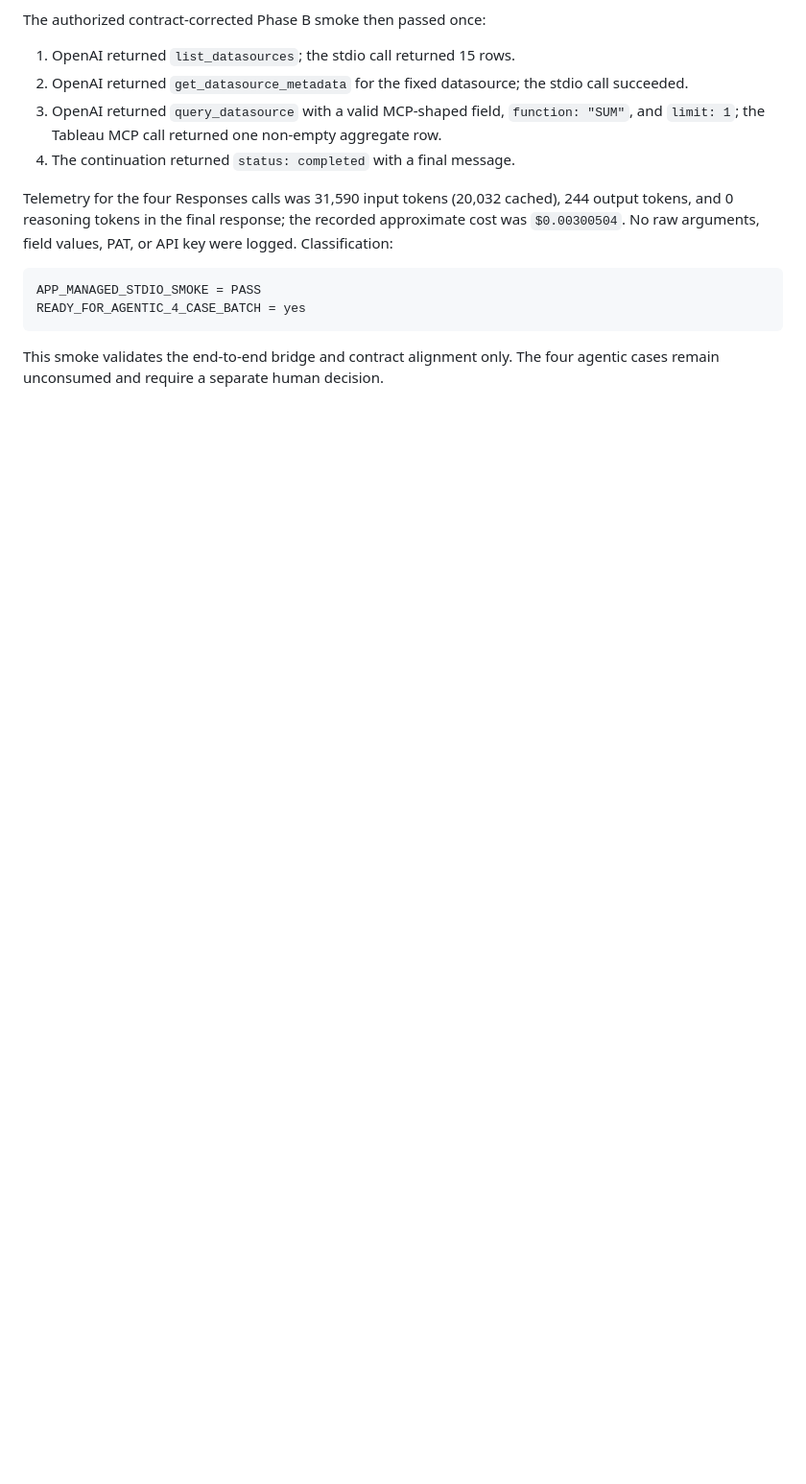
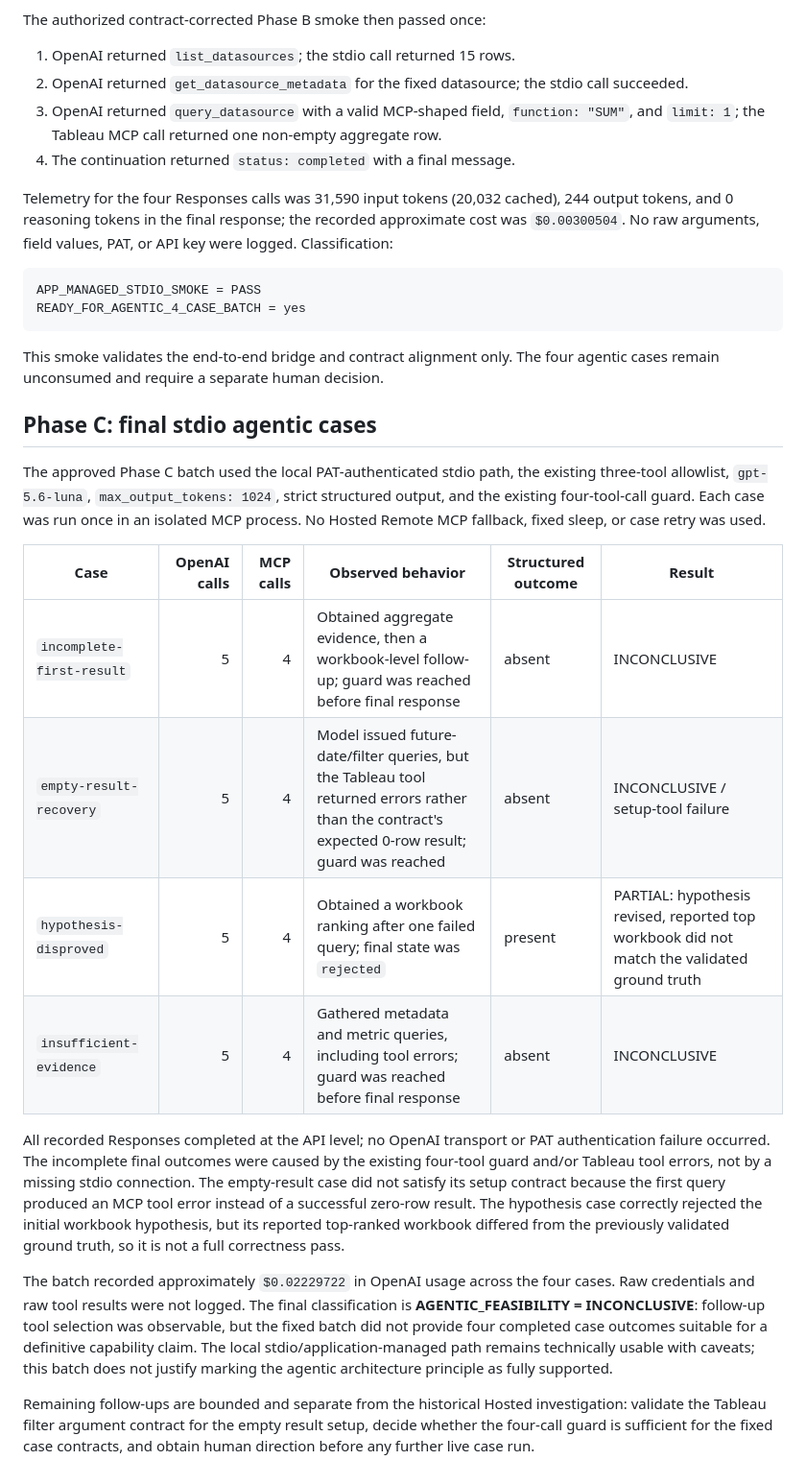
Before and after one commit to Chasoso/tableau-ambient-analyst, a Markdown page: docs/spikes/agentic-llm-measured-runs.md, the part around the change. Shown at 96% size. Rendered like a GitHub page; blank space fills up the shorter version.

Commit message:
docs: record stdio agentic case results

```diff
--- a/docs/spikes/agentic-llm-measured-runs.md
+++ b/docs/spikes/agentic-llm-measured-runs.md
@@ -1522,3 +1522,41 @@ READY_FOR_AGENTIC_4_CASE_BATCH = yes
 
 This smoke validates the end-to-end bridge and contract alignment only. The
 four agentic cases remain unconsumed and require a separate human decision.
+
+## Phase C: final stdio agentic cases
+
+The approved Phase C batch used the local PAT-authenticated stdio path, the
+existing three-tool allowlist, `gpt-5.6-luna`, `max_output_tokens: 1024`, strict
+structured output, and the existing four-tool-call guard. Each case was run
+once in an isolated MCP process. No Hosted Remote MCP fallback, fixed sleep, or
+case retry was used.
+
+| Case | OpenAI calls | MCP calls | Observed behavior | Structured outcome | Result |
+| --- | ---: | ---: | --- | --- | --- |
+| `incomplete-first-result` | 5 | 4 | Obtained aggregate evidence, then a workbook-level follow-up; guard was reached before final response | absent | INCONCLUSIVE |
+| `empty-result-recovery` | 5 | 4 | Model issued future-date/filter queries, but the Tableau tool returned errors rather than the contract's expected 0-row result; guard was reached | absent | INCONCLUSIVE / setup-tool failure |
+| `hypothesis-disproved` | 5 | 4 | Obtained a workbook ranking after one failed query; final state was `rejected` | present | PARTIAL: hypothesis revised, reported top workbook did not match the validated ground truth |
+| `insufficient-evidence` | 5 | 4 | Gathered metadata and metric queries, including tool errors; guard was reached before final response | absent | INCONCLUSIVE |
+
+All recorded Responses completed at the API level; no OpenAI transport or PAT
+authentication failure occurred. The incomplete final outcomes were caused by
+the existing four-tool guard and/or Tableau tool errors, not by a missing
+stdio connection. The empty-result case did not satisfy its setup contract
+because the first query produced an MCP tool error instead of a successful
+zero-row result. The hypothesis case correctly rejected the initial workbook
+hypothesis, but its reported top-ranked workbook differed from the previously
+validated ground truth, so it is not a full correctness pass.
+
+The batch recorded approximately `$0.02229722` in OpenAI usage across the four
+cases. Raw credentials and raw tool results were not logged. The final
+classification is **AGENTIC_FEASIBILITY = INCONCLUSIVE**: follow-up tool
+selection was observable, but the fixed batch did not provide four completed
+case outcomes suitable for a definitive capability claim. The local
+stdio/application-managed path remains technically usable with caveats; this
+batch does not justify marking the agentic architecture principle as fully
+supported.
+
+Remaining follow-ups are bounded and separate from the historical Hosted
+investigation: validate the Tableau filter argument contract for the empty
+result setup, decide whether the four-call guard is sufficient for the fixed
+case contracts, and obtain human direction before any further live case run.
```
